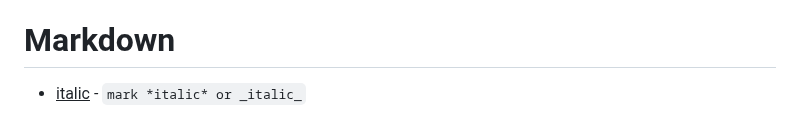
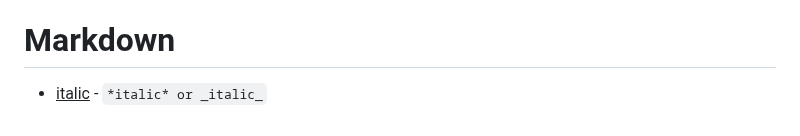
Before and after one commit to mkader/Developer-Tools, a Markdown page: 1.GitHub.MD, the part around the change. GitHub-like rendering.

````diff
--- a/1.GitHub.MD
+++ b/1.GitHub.MD
@@ -116,4 +116,4 @@
         4. Measure teams and not individuals - Number of (unique contributors to a project, projects reusing code,  cross-team @mentions).
 
 # Markdown
-* <ins>italic</ins> - ``` mark *italic* or _italic_ ```
+* <ins>italic</ins> - ``` *italic* or _italic_ ```
````
